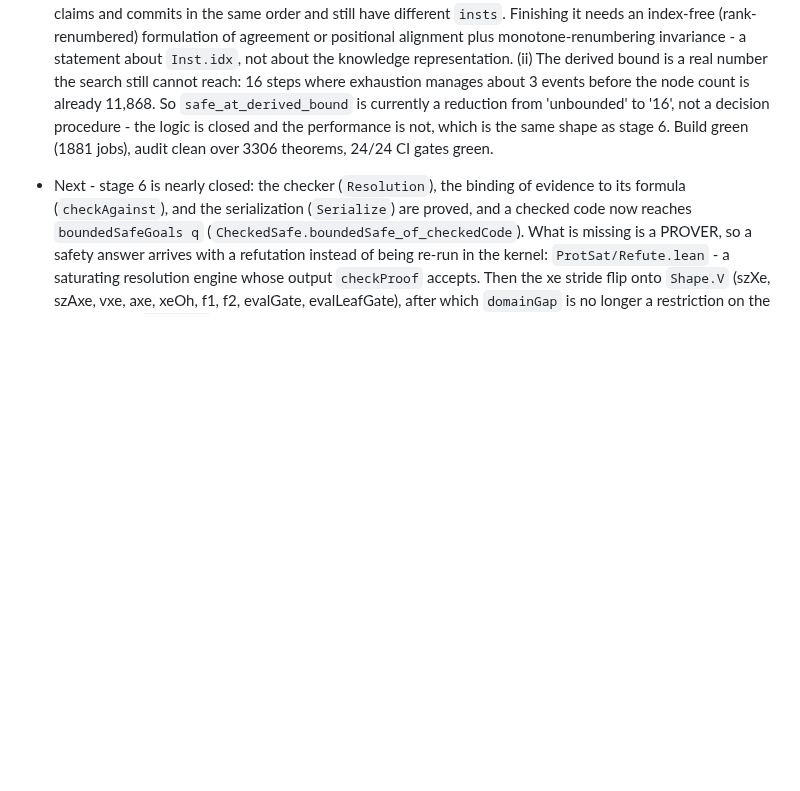
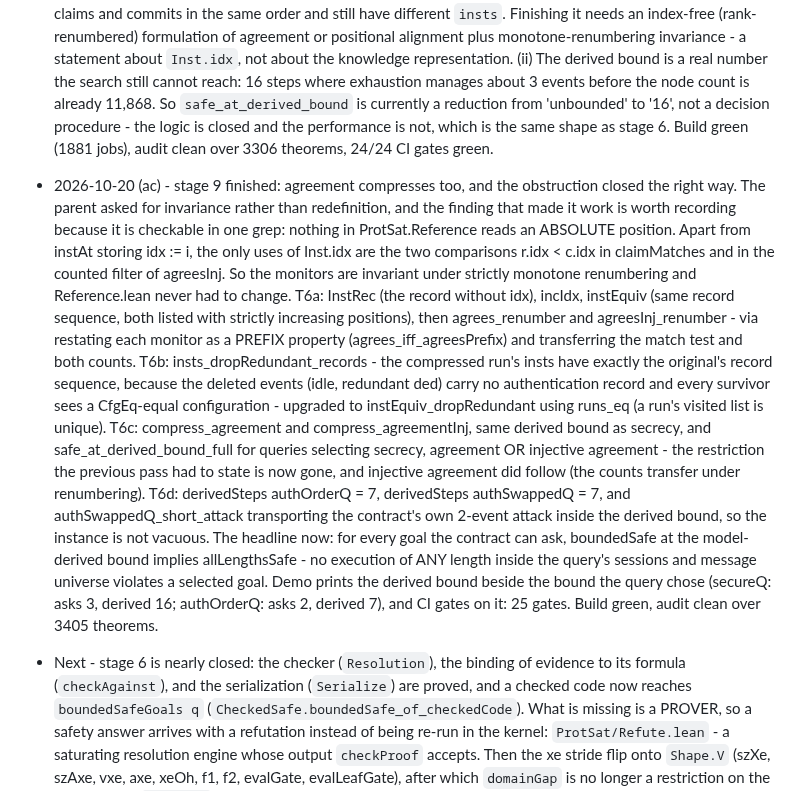
Before and after one commit to jtcoolen/formal-verification-experiments, a Markdown page: protosat/VERIFICATION_PROGRESS.md, the part around the change. GitHub-like rendering; blank space fills up the shorter version.

```diff
--- a/protosat/VERIFICATION_PROGRESS.md
+++ b/protosat/VERIFICATION_PROGRESS.md
@@ -1051,6 +1051,29 @@ is accepted really refutes the target. Callers pass `encode P B`, which ties evi
   `safe_at_derived_bound` is currently a reduction from 'unbounded' to '16', not a decision
   procedure - the logic is closed and the performance is not, which is the same shape as stage 6.
   Build green (1881 jobs), audit clean over 3306 theorems, 24/24 CI gates green.
+* 2026-10-20 (ac) - stage 9 finished: agreement compresses too, and the obstruction closed the right
+  way. The parent asked for invariance rather than redefinition, and the finding that made it work is
+  worth recording because it is checkable in one grep: nothing in ProtSat.Reference reads an
+  ABSOLUTE position. Apart from instAt storing idx := i, the only uses of Inst.idx are the two
+  comparisons r.idx < c.idx in claimMatches and in the counted filter of agreesInj. So the monitors
+  are invariant under strictly monotone renumbering and Reference.lean never had to change.
+  T6a: InstRec (the record without idx), incIdx, instEquiv (same record sequence, both listed with
+  strictly increasing positions), then agrees_renumber and agreesInj_renumber - via restating each
+  monitor as a PREFIX property (agrees_iff_agreesPrefix) and transferring the match test and both
+  counts. T6b: insts_dropRedundant_records - the compressed run's insts have exactly the original's
+  record sequence, because the deleted events (idle, redundant ded) carry no authentication record
+  and every survivor sees a CfgEq-equal configuration - upgraded to instEquiv_dropRedundant using
+  runs_eq (a run's visited list is unique). T6c: compress_agreement and compress_agreementInj, same
+  derived bound as secrecy, and safe_at_derived_bound_full for queries selecting secrecy, agreement
+  OR injective agreement - the restriction the previous pass had to state is now gone, and injective
+  agreement did follow (the counts transfer under renumbering). T6d: derivedSteps authOrderQ = 7,
+  derivedSteps authSwappedQ = 7, and authSwappedQ_short_attack transporting the contract's own
+  2-event attack inside the derived bound, so the instance is not vacuous.
+  The headline now: for every goal the contract can ask, boundedSafe at the model-derived bound
+  implies allLengthsSafe - no execution of ANY length inside the query's sessions and message
+  universe violates a selected goal. Demo prints the derived bound beside the bound the query chose
+  (secureQ: asks 3, derived 16; authOrderQ: asks 2, derived 7), and CI gates on it: 25 gates.
+  Build green, audit clean over 3405 theorems.
 * Next - stage 6 is nearly closed: the checker (`Resolution`), the binding of evidence to its
   formula (`checkAgainst`), and the serialization (`Serialize`) are proved, and a checked code now
   reaches `boundedSafeGoals q` (`CheckedSafe.boundedSafe_of_checkedCode`). What is missing is a
```
Also changed, not shown: protosat/README.md (+1 -1 lines).
